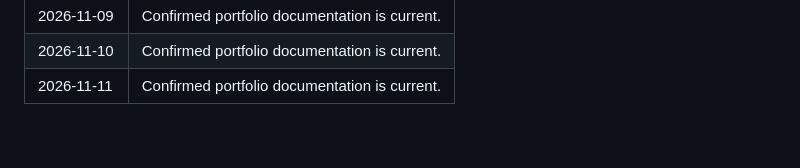
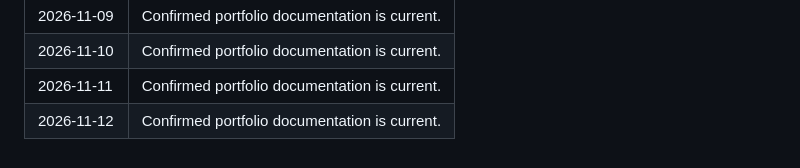
Before and after one commit to bansal-harsh/helloharsh, a Markdown page: activity/daily-checks.md, the part around the change. GitHub-like rendering.

Commit message:
Record daily portfolio activity for 2026-11-12

```diff
--- a/activity/daily-checks.md
+++ b/activity/daily-checks.md
@@ -87,3 +87,4 @@ This log records routine checks that the portfolio documentation remains current
 | 2026-11-09 | Confirmed portfolio documentation is current. |
 | 2026-11-10 | Confirmed portfolio documentation is current. |
 | 2026-11-11 | Confirmed portfolio documentation is current. |
+| 2026-11-12 | Confirmed portfolio documentation is current. |
```
